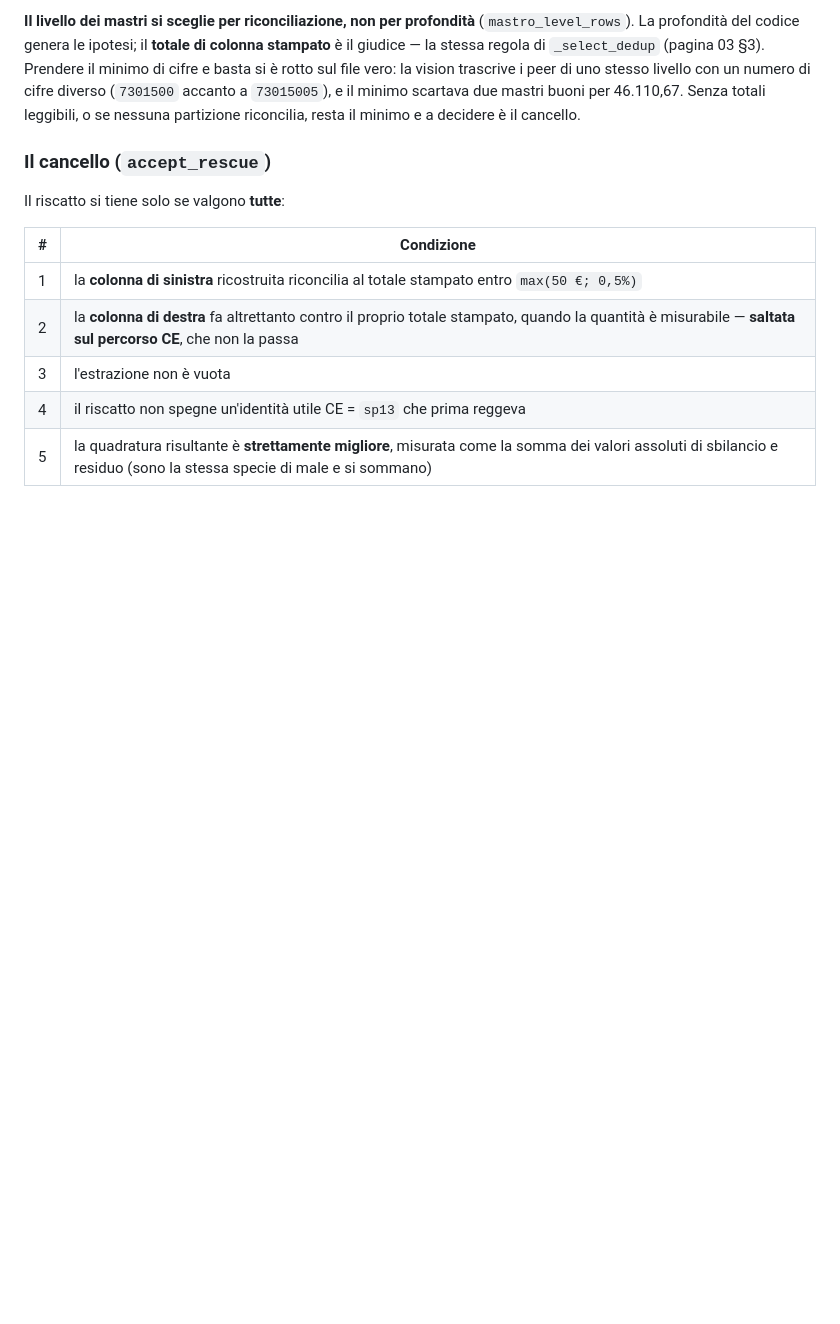
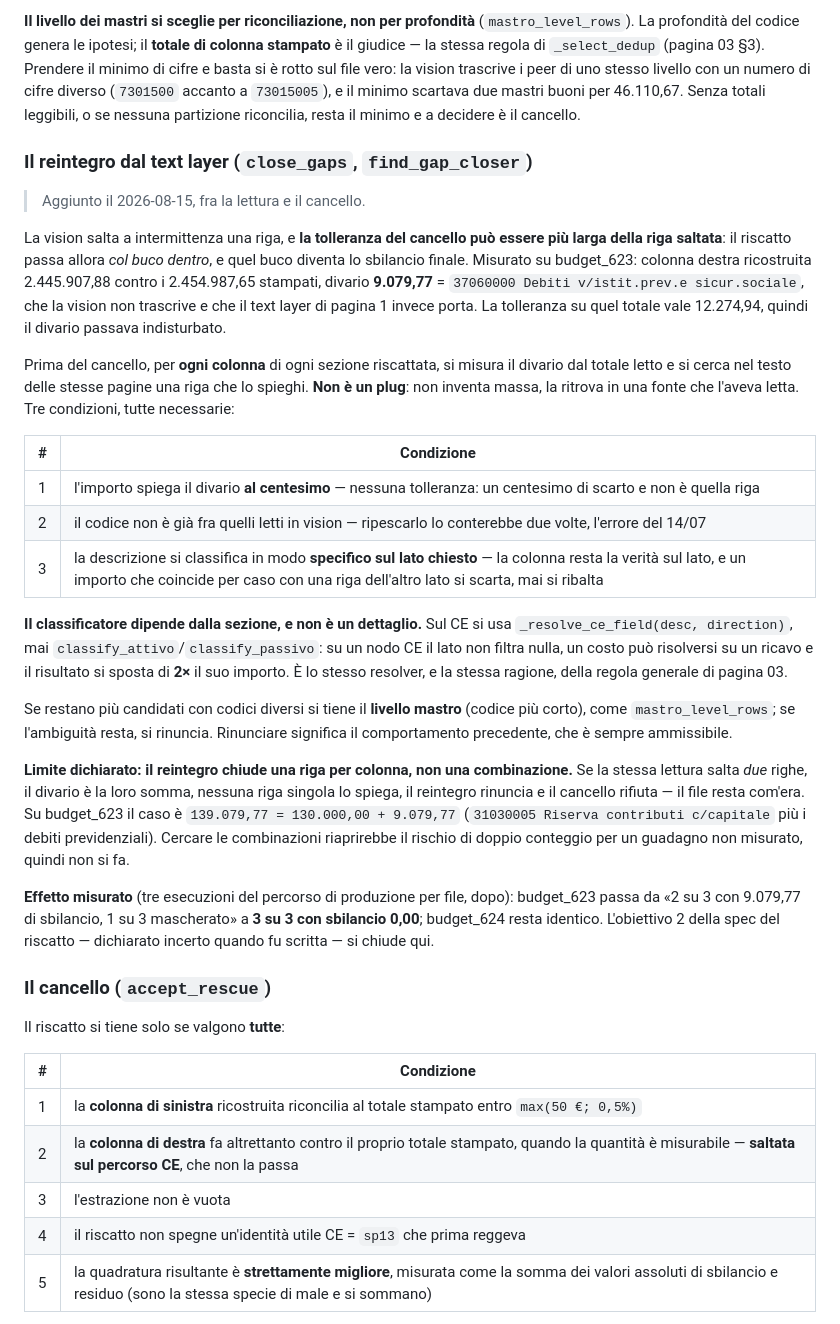
Before and after one commit to XrayFinanceDEV/xbrlbudget, a Markdown page: docs/import/REGOLE-IMPORT-02-ESTRAZIONE.md, the part around the change. GitHub-like rendering; blank space fills up the shorter version.

Commit message:
docs(import): il reintegro dal text layer, e l'esito del Rischio 2
REGOLE-IMPORT-02 guadagna la sezione del reintegro, collocata dov'e' nel
codice: fra la lettura vision e il cancello. Con il caso misurato, le tre
condizioni, la regola del resolver CE e il limite dichiarato (una riga per
colonna, non una combinazione).

La spec del riscatto NON e' stata riscritta: e' un verbale storico. In
coda una nota datata che registra l'esito del suo Rischio 2 — si e'
avverato, ma non per la ragione prevista (non era pagina 2: era una riga
sola saltata a intermittenza sotto la tolleranza del cancello) — e rimanda
al documento vivo per il meccanismo.

In CLAUDE.md un invariante solo, perche' e' il tipo di errore che non da'
segnale: concedere una tolleranza al reintegro lo trasforma da fallback in
plug, attribuendo a un conto vero un importo che nessuno ha letto, e il
foglio quadra lo stesso.

Co-Authored-By: Claude Opus 5 <noreply@anthropic.com>

```diff
--- a/docs/import/REGOLE-IMPORT-02-ESTRAZIONE.md
+++ b/docs/import/REGOLE-IMPORT-02-ESTRAZIONE.md
@@ -179,6 +179,48 @@ stessa regola di `_select_dedup` (pagina 03 §3). Prendere il minimo di cifre e
 file vero: la vision trascrive i peer di uno stesso livello con un numero di cifre diverso
 (`7301500` accanto a `73015005`), e il minimo scartava due mastri buoni per 46.110,67. Senza totali
 leggibili, o se nessuna partizione riconcilia, resta il minimo e a decidere è il cancello.
+
+### Il reintegro dal text layer (`close_gaps`, `find_gap_closer`)
+
+> Aggiunto il 2026-08-15, fra la lettura e il cancello.
+
+La vision salta a intermittenza una riga, e **la tolleranza del cancello può essere più larga
+della riga saltata**: il riscatto passa allora *col buco dentro*, e quel buco diventa lo
+sbilancio finale. Misurato su budget_623: colonna destra ricostruita 2.445.907,88 contro i
+2.454.987,65 stampati, divario **9.079,77** = `37060000 Debiti v/istit.prev.e sicur.sociale`,
+che la vision non trascrive e che il text layer di pagina 1 invece porta. La tolleranza su quel
+totale vale 12.274,94, quindi il divario passava indisturbato.
+
+Prima del cancello, per **ogni colonna** di ogni sezione riscattata, si misura il divario dal
+totale letto e si cerca nel testo delle stesse pagine una riga che lo spieghi. **Non è un plug**:
+non inventa massa, la ritrova in una fonte che l'aveva letta. Tre condizioni, tutte necessarie:
+
+| # | Condizione |
+|---|---|
+| 1 | l'importo spiega il divario **al centesimo** — nessuna tolleranza: un centesimo di scarto e non è quella riga |
+| 2 | il codice non è già fra quelli letti in vision — ripescarlo lo conterebbe due volte, l'errore del 14/07 |
+| 3 | la descrizione si classifica in modo **specifico sul lato chiesto** — la colonna resta la verità sul lato, e un importo che coincide per caso con una riga dell'altro lato si scarta, mai si ribalta |
+
+**Il classificatore dipende dalla sezione, e non è un dettaglio.** Sul CE si usa
+`_resolve_ce_field(desc, direction)`, mai `classify_attivo`/`classify_passivo`: su un nodo CE il
+lato non filtra nulla, un costo può risolversi su un ricavo e il risultato si sposta di **2×** il
+suo importo. È lo stesso resolver, e la stessa ragione, della regola generale di pagina 03.
+
+Se restano più candidati con codici diversi si tiene il **livello mastro** (codice più corto),
+come `mastro_level_rows`; se l'ambiguità resta, si rinuncia. Rinunciare significa il
+comportamento precedente, che è sempre ammissibile.
+
+**Limite dichiarato: il reintegro chiude una riga per colonna, non una combinazione.** Se la
+stessa lettura salta *due* righe, il divario è la loro somma, nessuna riga singola lo spiega, il
+reintegro rinuncia e il cancello rifiuta — il file resta com'era. Su budget_623 il caso è
+`139.079,77 = 130.000,00 + 9.079,77` (`31030005 Riserva contributi c/capitale` più i debiti
+previdenziali). Cercare le combinazioni riaprirebbe il rischio di doppio conteggio per un
+guadagno non misurato, quindi non si fa.
+
+**Effetto misurato** (tre esecuzioni del percorso di produzione per file, dopo): budget_623
+passa da «2 su 3 con 9.079,77 di sbilancio, 1 su 3 mascherato» a **3 su 3 con sbilancio 0,00**;
+budget_624 resta identico. L'obiettivo 2 della spec del riscatto — dichiarato incerto quando fu
+scritta — si chiude qui.
 
 ### Il cancello (`accept_rescue`)
 
```
Also changed, not shown: CLAUDE.md (+5 -0 lines), 1 other file.
